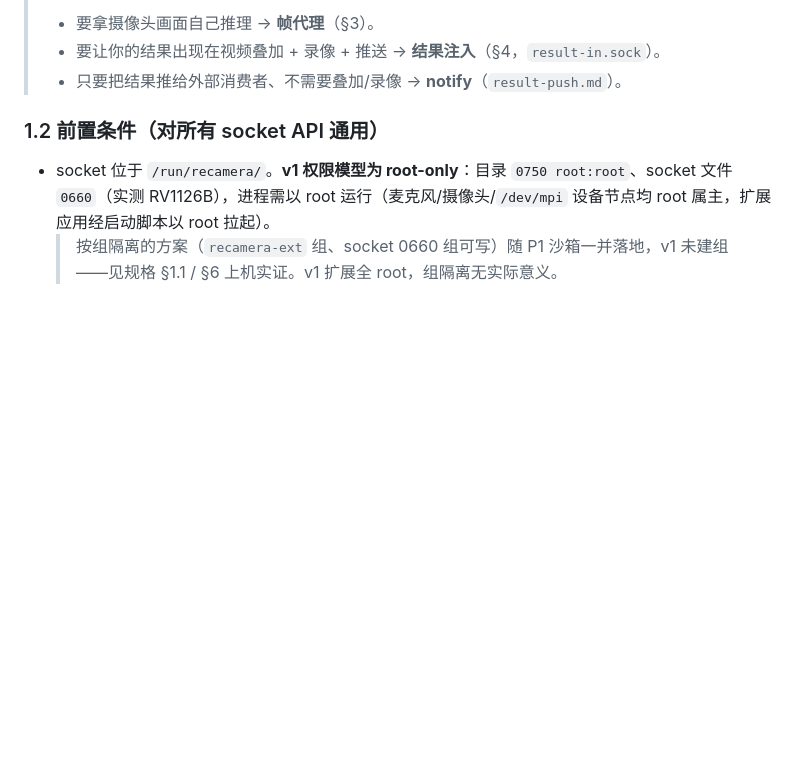
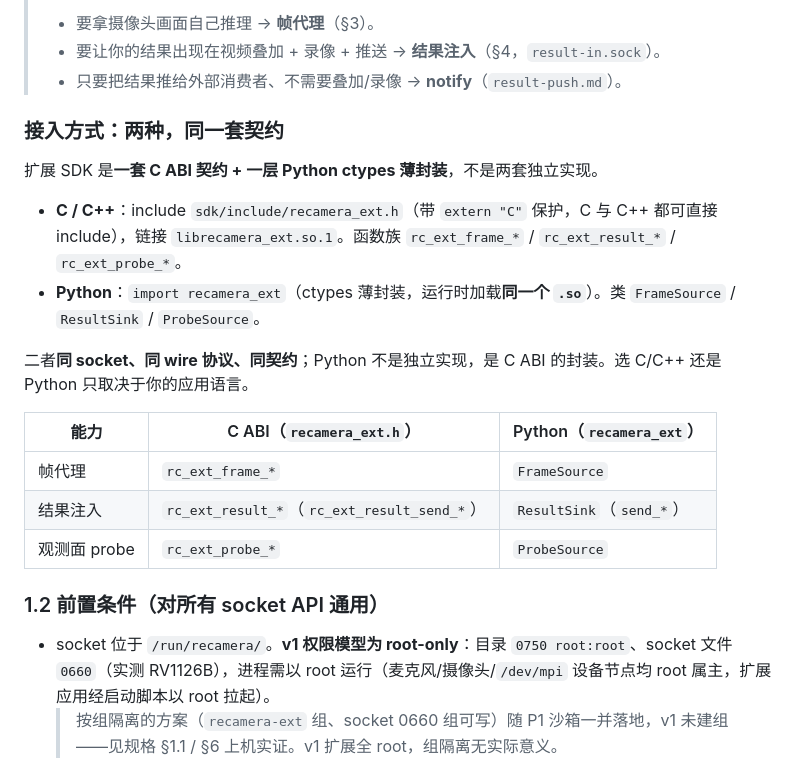
Before and after one commit to suharvest/recamera-pro-ext-api, a Markdown page: docs/guide/README.md, the part around one of its changes. GitHub-like rendering; blank space fills up the shorter version.

```diff
--- a/docs/guide/README.md
+++ b/docs/guide/README.md
@@ -45,6 +45,21 @@ reCamera Pro 的固件（rkipc 主程序 + 官方推理 + Web 后端）通过一
 > - 要拿摄像头画面自己推理 → **帧代理**（§3）。
 > - 要让你的结果出现在视频叠加 + 录像 + 推送 → **结果注入**（§4，`result-in.sock`）。
 > - 只要把结果推给外部消费者、不需要叠加/录像 → **notify**（`result-push.md`）。
+
+### 接入方式：两种，同一套契约
+
+扩展 SDK 是**一套 C ABI 契约 + 一层 Python ctypes 薄封装**，不是两套独立实现。
+
+- **C / C++**：include `sdk/include/recamera_ext.h`（带 `extern "C"` 保护，C 与 C++ 都可直接 include），链接 `librecamera_ext.so.1`。函数族 `rc_ext_frame_*` / `rc_ext_result_*` / `rc_ext_probe_*`。
+- **Python**：`import recamera_ext`（ctypes 薄封装，运行时加载**同一个 `.so`**）。类 `FrameSource` / `ResultSink` / `ProbeSource`。
+
+二者**同 socket、同 wire 协议、同契约**；Python 不是独立实现，是 C ABI 的封装。选 C/C++ 还是 Python 只取决于你的应用语言。
+
+| 能力 | C ABI（`recamera_ext.h`） | Python（`recamera_ext`） |
+|---|---|---|
+| 帧代理 | `rc_ext_frame_*` | `FrameSource` |
+| 结果注入 | `rc_ext_result_*`（`rc_ext_result_send_*`） | `ResultSink`（`send_*`） |
+| 观测面 probe | `rc_ext_probe_*` | `ProbeSource` |
 
 ### 1.2 前置条件（对所有 socket API 通用）
 
```
Also changed, not shown: other parts of docs/guide/README.md (+75 -2 lines), docs/api/spec.md (+2 -0 lines), examples/05-cpp-frame/README.md (+2 -0 lines).
